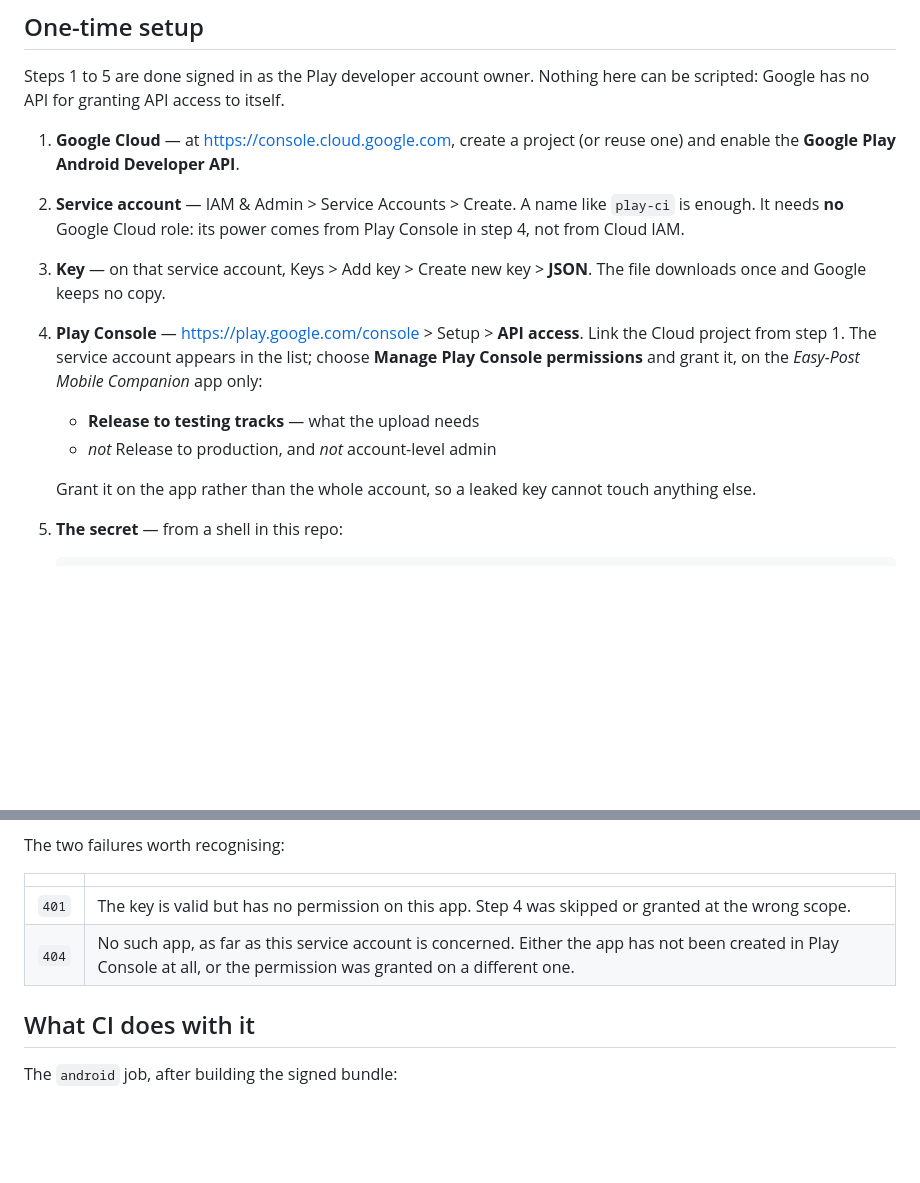
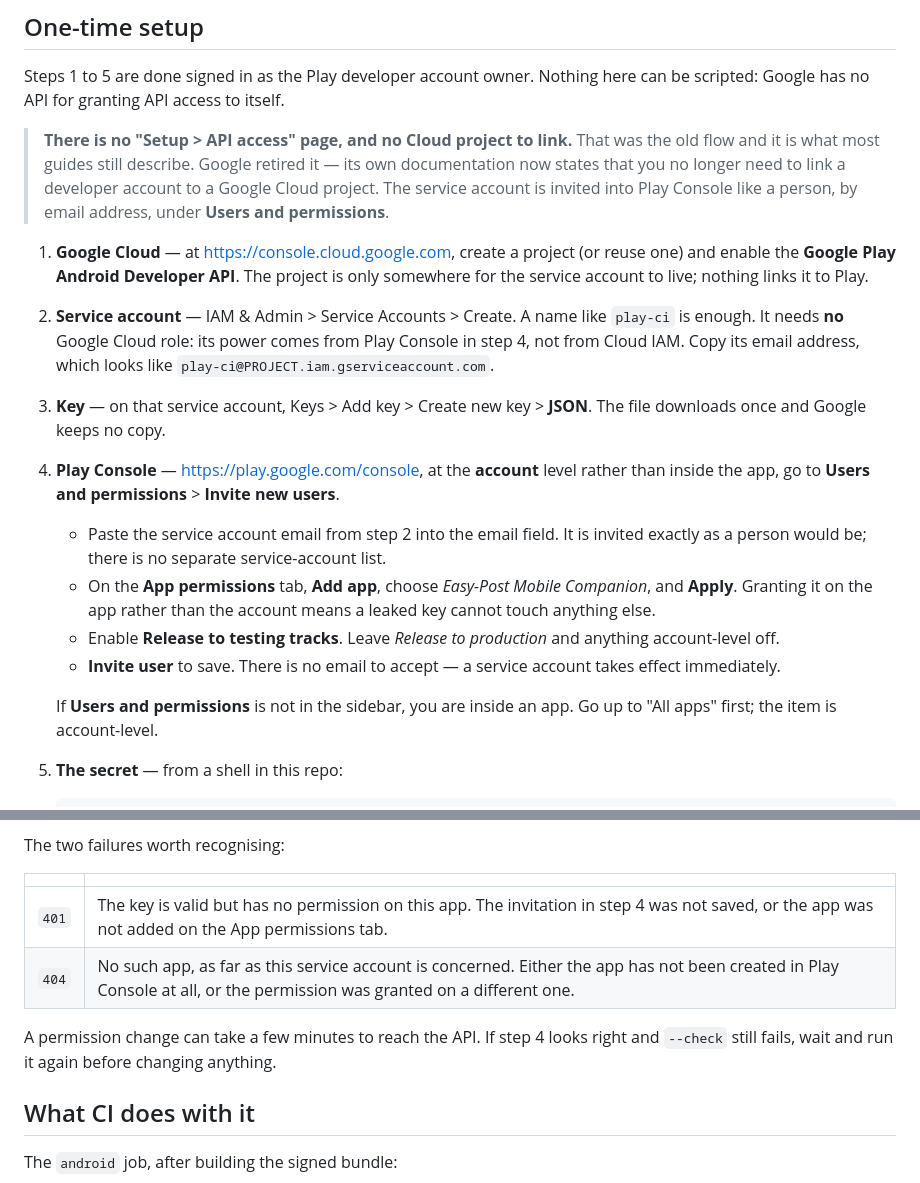
Before and after one commit to sgf36/Easy-Post-Mobile-Companion, a Markdown page: PLAY-SETUP.md, 2 parts joined by grey strips. Rendered like a GitHub page; blank space fills up the shorter version.

Commit message:
Correct the Play API setup: there is no "API access" page any more
Step 4 described "Setup > API access", where a Google Cloud project is
linked and the service account then appears in a list. That page is gone.
Google's own documentation now says a developer account no longer needs to
be linked to a Cloud project at all, and most guides still online describe
the retired flow.

The service account is invited into Play Console the way a person is: by
email address, under Users and permissions > Invite new users, with the
app added on the App permissions tab. The Cloud project is now only
somewhere for the account to live.

Also noted: Users and permissions is account-level, so it is missing from
the sidebar while inside an app — which is the likely reason for not
finding it — and a permission change takes a few minutes to reach the API,
so a 401 straight after granting is worth re-testing before changing
anything.

Co-Authored-By: Claude Opus 5 <noreply@anthropic.com>

```diff
--- a/PLAY-SETUP.md
+++ b/PLAY-SETUP.md
@@ -19,26 +19,43 @@ notice and leaves the bundle in the `android` artifact; nothing fails.
 Steps 1 to 5 are done signed in as the Play developer account owner. Nothing
 here can be scripted: Google has no API for granting API access to itself.
 
+> **There is no "Setup > API access" page, and no Cloud project to link.**
+> That was the old flow and it is what most guides still describe. Google
+> retired it — its own documentation now states that you no longer need to link
+> a developer account to a Google Cloud project. The service account is invited
+> into Play Console like a person, by email address, under **Users and
+> permissions**.
+
 1. **Google Cloud** — at <https://console.cloud.google.com>, create a project
-   (or reuse one) and enable the **Google Play Android Developer API**.
+   (or reuse one) and enable the **Google Play Android Developer API**. The
+   project is only somewhere for the service account to live; nothing links it
+   to Play.
 
 2. **Service account** — IAM & Admin > Service Accounts > Create. A name like
    `play-ci` is enough. It needs **no** Google Cloud role: its power comes from
-   Play Console in step 4, not from Cloud IAM.
+   Play Console in step 4, not from Cloud IAM. Copy its email address, which
+   looks like `play-ci@PROJECT.iam.gserviceaccount.com`.
 
 3. **Key** — on that service account, Keys > Add key > Create new key > **JSON**.
    The file downloads once and Google keeps no copy.
 
-4. **Play Console** — <https://play.google.com/console> > Setup > **API access**.
-   Link the Cloud project from step 1. The service account appears in the list;
-   choose **Manage Play Console permissions** and grant it, on the
-   *Easy-Post Mobile Companion* app only:
+4. **Play Console** — <https://play.google.com/console>, at the **account**
+   level rather than inside the app, go to **Users and permissions** >
+   **Invite new users**.
 
-   - **Release to testing tracks** — what the upload needs
-   - *not* Release to production, and *not* account-level admin
+   - Paste the service account email from step 2 into the email field. It is
+     invited exactly as a person would be; there is no separate service-account
+     list.
+   - On the **App permissions** tab, **Add app**, choose *Easy-Post Mobile
+     Companion*, and **Apply**. Granting it on the app rather than the account
+     means a leaked key cannot touch anything else.
+   - Enable **Release to testing tracks**. Leave *Release to production* and
+     anything account-level off.
+   - **Invite user** to save. There is no email to accept — a service account
+     takes effect immediately.
 
-   Grant it on the app rather than the whole account, so a leaked key cannot
-   touch anything else.
+   If **Users and permissions** is not in the sidebar, you are inside an app.
+   Go up to "All apps" first; the item is account-level.
 
 5. **The secret** — from a shell in this repo:
 
@@ -65,8 +82,11 @@ The two failures worth recognising:
 
 | | |
 |---|---|
-| `401` | The key is valid but has no permission on this app. Step 4 was skipped or granted at the wrong scope. |
+| `401` | The key is valid but has no permission on this app. The invitation in step 4 was not saved, or the app was not added on the App permissions tab. |
 | `404` | No such app, as far as this service account is concerned. Either the app has not been created in Play Console at all, or the permission was granted on a different one. |
+
+A permission change can take a few minutes to reach the API. If step 4 looks
+right and `--check` still fails, wait and run it again before changing anything.
 
 ## What CI does with it
 
```
